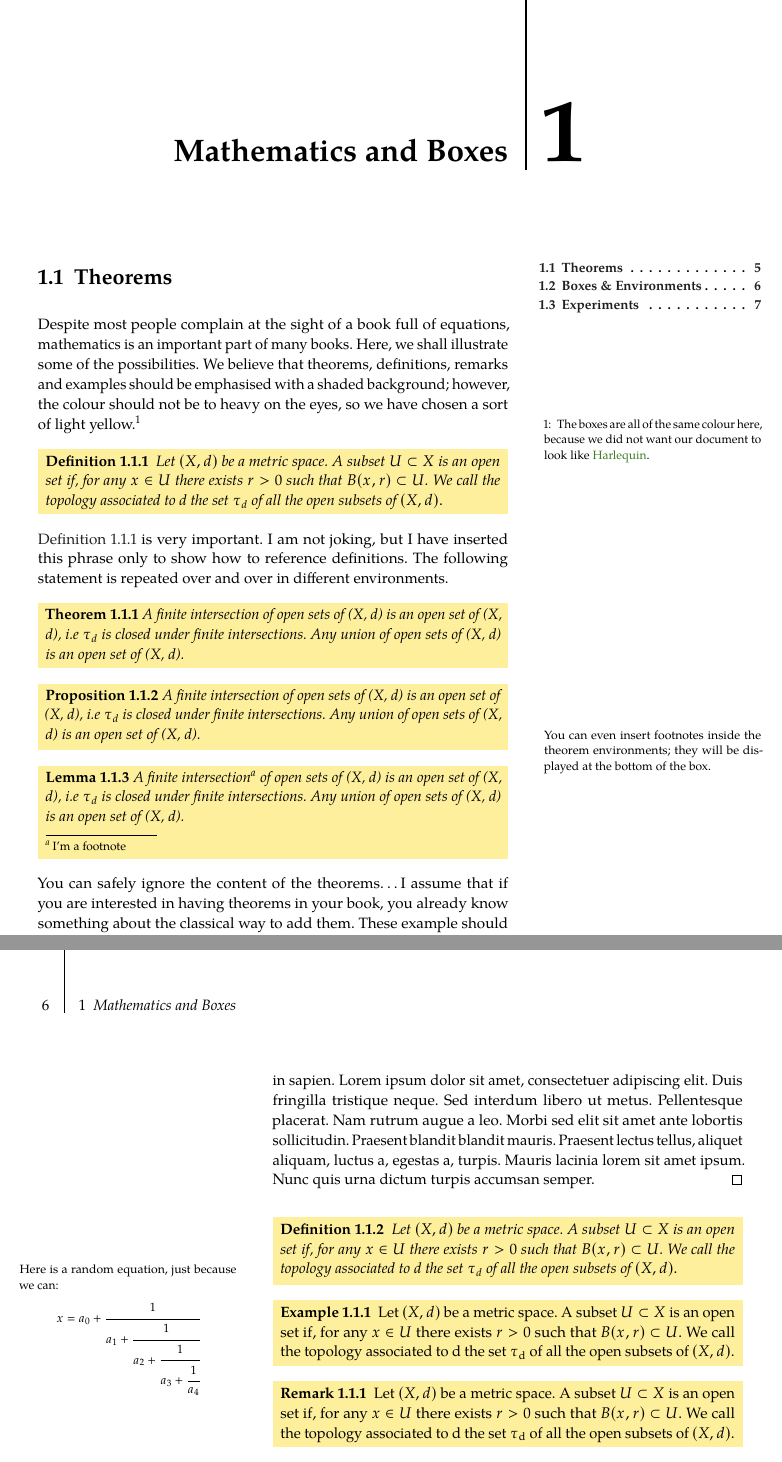
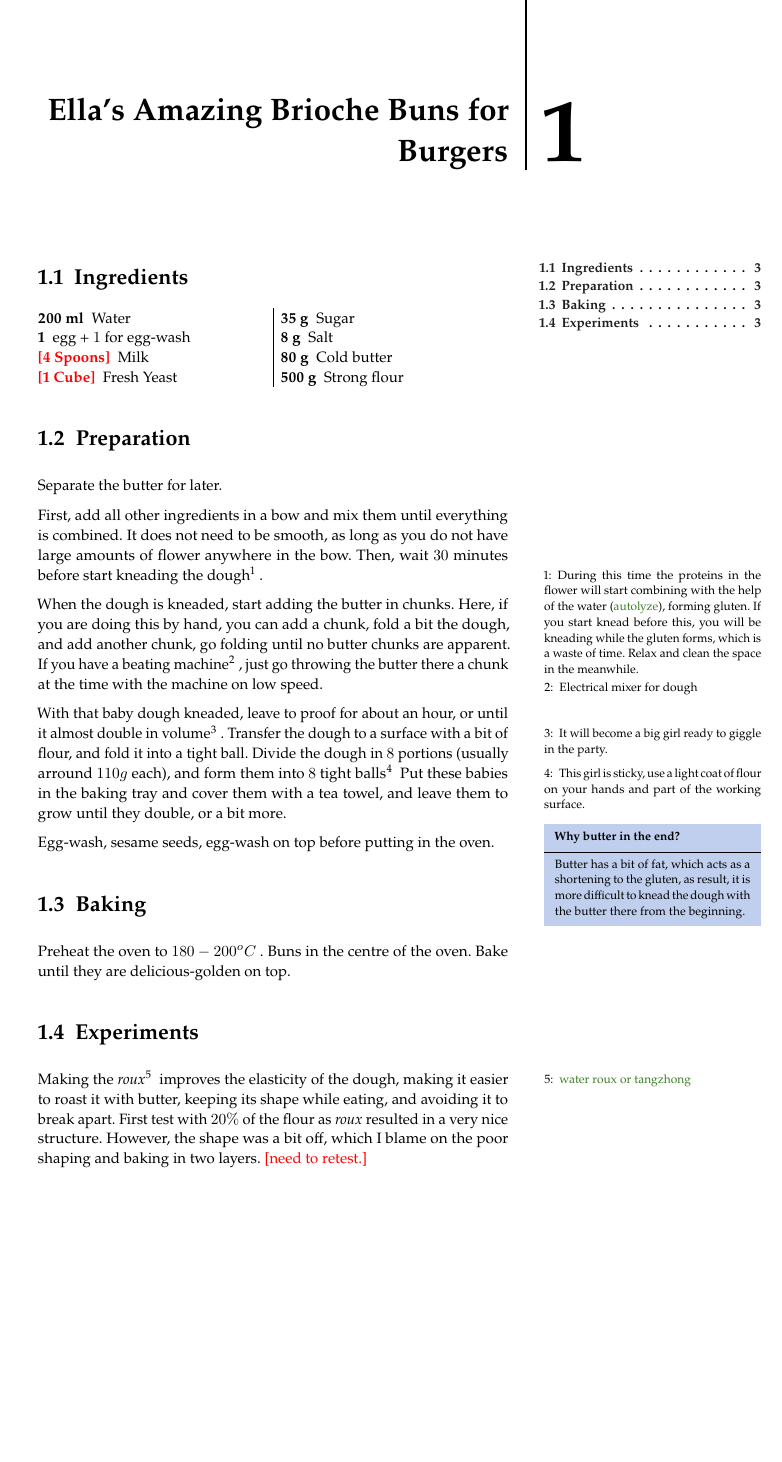
Before and after one commit to lsrosa/livro-de-receitas, a LaTeX book (main.tex, which reads chapters/doughs/burgerBriochBun.tex, chapters/mathematics.tex): two parts of pages 11 and 12 of 18 before the commit and part of page 9 of 16 after it, the two joined at a grey line, cut at the place of the change, the shorter picture padded with empty space. The pictures show the PDF file main.pdf that the author committed with the source.

Commit message:
add brioche buns

```diff
--- /dev/null
+++ b/chapters/doughs/burgerBriochBun.tex
@@ -0,0 +1,65 @@
+\setchapterstyle{kao}
+\setchapterpreamble[u]{\margintoc}
+\chapter{Ella's Amazing Brioche Buns for Burgers}
+
+\section{Ingredients}
+
+\begin{multicols}{2}
+\begin{description}
+	\item[200 ml] Water
+	\item[1] egg + $1$ for egg-wash
+	\item[\rev{4 Spoons}] Milk
+	\item[\rev{1 Cube}] Fresh Yeast
+	\item[35 g] Sugar
+	\item[8 g] Salt
+	\item[80 g] Cold butter
+	\item[500 g] Strong flour
+\end{description}
+\end{multicols}
+
+\section{Preparation}
+Separate the butter for later.
+
+First, add all other ingredients in a bow and mix them until everything is combined. It does not need to be smooth, as long as you do not have large amounts of flower anywhere in the bow.
+%
+Then, wait $30$ minutes before start kneading the dough\sidenote{During this time the proteins in the flower will start combining with the help of the water (\href{https://www.kingarthurflour.com/blog/2017/09/29/using-the-autolyse-method}{autolyze}), forming gluten. If you start knead before this, you will be kneading while the gluten forms, which is a waste of time.
+%
+Relax and clean the space in the meanwhile.}.
+
+When the dough is kneaded, start adding the butter in chunks.
+%
+Here, if you are doing this by hand, you can add a chunk, fold a bit the dough, and add another chunk, go folding until no butter chunks are apparent.
+%
+If you have a beating machine\sidenote{Electrical mixer for dough}, just go throwing the butter there a chunk at the time with the machine on low speed.
+
+\marginnote[2cm]{
+	\begin{kaobox}[frametitle=Why butter in the end?]
+		Butter has a bit of fat, which acts as a shortening to the gluten, as result, it is more difficult to knead the dough with the butter there from the beginning.
+	\end{kaobox}
+}
+
+With that baby dough kneaded, leave to proof for about an hour, or until it almost double in volume\sidenote{It will become a big girl ready to giggle in the party.}.
+%
+Transfer the dough to a surface with a bit of flour, and fold it into a tight ball.
+%
+Divide the dough in $8$ portions (usually arround $110 (g)$ each), and form them into $8$ tight balls\sidenote{This girl is sticky, use a light coat of flour on your hands and part of the working surface.}
+%
+Put these babies in the baking tray and cover them with a tea towel, and leave them to grow until they double, or a bit more.
+
+Egg-wash, sesame seeds, egg-wash on top before putting in the oven.
+
+\section{Baking}
+
+Preheat the oven to $180-200^oC$ .
+%
+Buns in the centre of the oven.
+%
+Bake until they are delicious-golden on top.
+
+\section{Experiments}
+
+Making the \textit{roux}\sidenote{\href{https://www.kingarthurflour.com/blog/2018/07/23/how-to-convert-a-bread-recipe-to-tangzhong}{water roux or tangzhong}} improves the elasticity of the dough, making it easier to roast it with butter, keeping its shape while eating, and avoiding it to break apart.
+%
+First test with $20\%$ of the flour as \textit{roux} resulted in a very nice structure.
+%
+However, the shape was a bit off, which I blame on the poor shaping and baking in two layers. \rev{need to retest.}
--- a/chapters/mathematics.tex
+++ /dev/null
@@ -1,90 +0,0 @@
-\setchapterstyle{kao}
-\setchapterpreamble[u]{\margintoc}
-\chapter{Mathematics and Boxes}
-\labch{mathematics}
-
-\section{Theorems}
-
-Despite most people complain at the sight of a book full of equations,
-mathematics is an important part of many books. Here, we shall
-illustrate some of the possibilities. We believe that theorems,
-definitions, remarks and examples should be emphasised with a shaded
-background; however, the colour should not be to heavy on the eyes, so
-we have chosen a sort of light yellow.\sidenote{The boxes are all of the
-same colour here, because we did not want our document to look like
-\href{https://en.wikipedia.org/wiki/Harlequin}{Harlequin}.}
-
-\begin{definition}
-\labdef{openset}
-Let $(X, d)$ be a metric space. A subset $U \subset X$ is an open set
-if, for any $x \in U$ there exists $r > 0$ such that $B(x, r) \subset
-U$. We call the topology associated to d the set $\tau\textsubscript{d}$
-of all the open subsets of $(X, d).$
-\end{definition}
-
-\refdef{openset} is very important. I am not joking, but I have inserted
-this phrase only to show how to reference definitions. The following
-statement is repeated over and over in different environments.
-
-\begin{theorem}
-A finite intersection of open sets of (X, d) is an open set of (X, d),
-i.e $\tau\textsubscript{d}$ is closed under finite intersections. Any
-union of open sets of (X, d) is an open set of (X, d).
-\end{theorem}
-
-\begin{proposition}
-A finite intersection of open sets of (X, d) is an open set of (X, d),
-i.e $\tau\textsubscript{d}$ is closed under finite intersections. Any
-union of open sets of (X, d) is an open set of (X, d).\marginnote{You can even insert footnotes inside the theorem
-	environments; they will be displayed at the bottom of the box.}
-\end{proposition}
-
-\begin{lemma}
-A finite intersection\footnote{I'm a footnote} of open sets of (X, d) is
-an open set of (X, d), i.e $\tau\textsubscript{d}$ is closed under
-finite intersections. Any union of open sets of (X, d) is an open set of
-(X, d).
-\end{lemma}
-
-You can safely ignore the content of the theorems\ldots I assume that if
-you are interested in having theorems in your book, you already know
-something about the classical way to add them. These example should just
-showcase all the things you can do within this class.
-
-\begin{corollary}[Finite Intersection, Countable Union]
-A finite intersection of open sets of (X, d) is an open set of (X, d),
-i.e $\tau\textsubscript{d}$ is closed under finite intersections. Any
-union of open sets of (X, d) is an open set of (X, d).
-\end{corollary}
-
-\begin{proof}
-The proof is left to the reader as a trivial exercise. Hint: \blindtext
-\end{proof}
-
-\begin{definition}
-Let $(X, d)$ be a metric space. A subset $U \subset X$ is an open set
-if, for any $x \in U$ there exists $r > 0$ such that $B(x, r) \subset
-U$. We call the topology associated to d the set $\tau\textsubscript{d}$
-of all the open subsets of $(X, d).$\marginnote{
-	Here is a random equation, just because we can:
-	\begin{equation*}
-  x = a_0 + \cfrac{1}{a_1
-          + \cfrac{1}{a_2
-          + \cfrac{1}{a_3 + \cfrac{1}{a_4} } } }
-	\end{equation*}
-}
-\end{definition}
-
-\begin{example}
-Let $(X, d)$ be a metric space. A subset $U \subset X$ is an open set
-if, for any $x \in U$ there exists $r > 0$ such that $B(x, r) \subset
-U$. We call the topology associated to d the set $\tau\textsubscript{d}$
-of all the open subsets of $(X, d).$
-\end{example}
-
-\begin{remark}
-Let $(X, d)$ be a metric space. A subset $U \subset X$ is an open set
-if, for any $x \in U$ there exists $r > 0$ such that $B(x, r) \subset
-U$. We call the topology associated to d the set $\tau\textsubscript{d}$
-of all the open subsets of $(X, d).$
-\end{remark}
@@ -124,8 +0,0 @@ provided file \href{style/environments.sty}{environments.sty}.
-\blindtext
-\end{kaobox}
-
-If you set up a counter, you can even create your own numbered
-environment.
-
-\begin{kaocounter}
-	\blindtext
```
Also changed, not shown: chapters/breads/breads.tex (+2 -4 lines), chapters/doughs/doughs.tex (+0 -1 lines), kaobook.cls (added, +273 -0 lines), main.tex (+2 -61 lines), styles/mdftheorems.sty (+1 -0 lines), tex/defines.tex (+2 -0 lines), tex/header.tex (added, +25 -0 lines), tex/includes.tex (+4 -4 lines), tex/toc.tex (added, +23 -0 lines), Makefile, main.bbl (deleted), main.pdf, template/kaobook.pdf (added), chapters/mathematics.tex (70 more changed lines), 4 other files.
